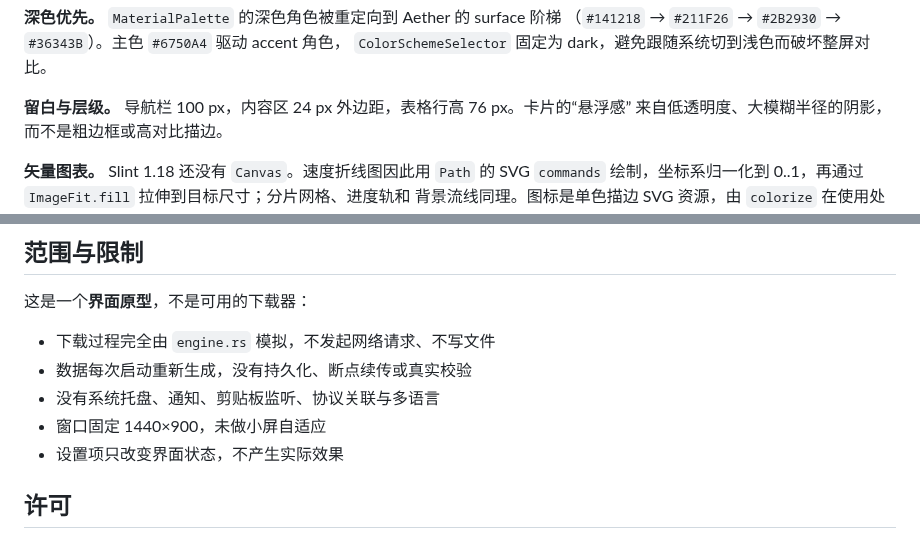
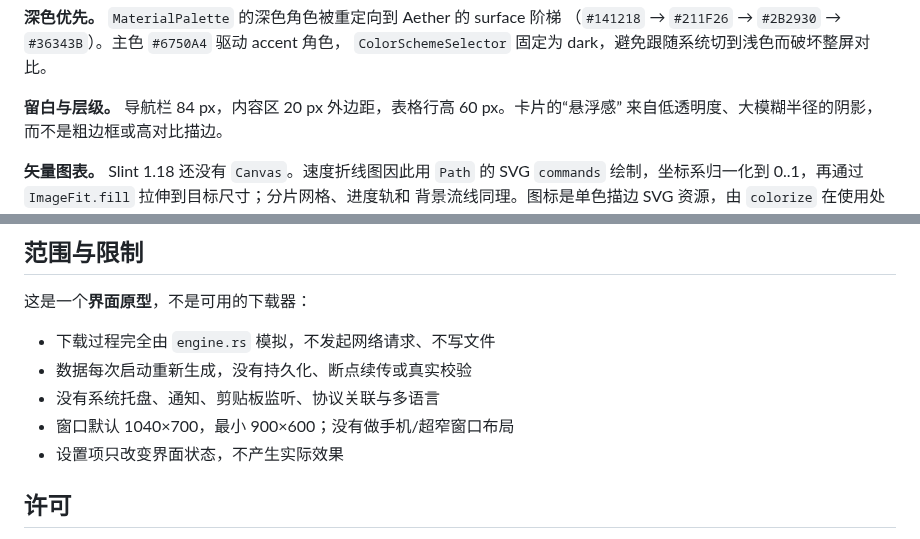
Before and after one commit to pengtang1024/Aether, a Markdown page: README.md, 2 parts joined by grey strips. Drawn GitHub-style.

```diff
--- a/README.md
+++ b/README.md
@@ -146,7 +146,7 @@ Aether 只替换品牌色板，并补充上游没有的桌面业务组件。设
 （`#141218` → `#211F26` → `#2B2930` → `#36343B`）。主色 `#6750A4` 驱动 accent 角色，
 `ColorSchemeSelector` 固定为 dark，避免跟随系统切到浅色而破坏整屏对比。
 
-**留白与层级。** 导航栏 100 px，内容区 24 px 外边距，表格行高 76 px。卡片的“悬浮感”
+**留白与层级。** 导航栏 84 px，内容区 20 px 外边距，表格行高 60 px。卡片的“悬浮感”
 来自低透明度、大模糊半径的阴影，而不是粗边框或高对比描边。
 
 **矢量图表。** Slint 1.18 还没有 `Canvas`。速度折线图因此用 `Path` 的 SVG `commands`
@@ -181,7 +181,7 @@ Aether 只替换品牌色板，并补充上游没有的桌面业务组件。设
 - 下载过程完全由 `engine.rs` 模拟，不发起网络请求、不写文件
 - 数据每次启动重新生成，没有持久化、断点续传或真实校验
 - 没有系统托盘、通知、剪贴板监听、协议关联与多语言
-- 窗口固定 1440×900，未做小屏自适应
+- 窗口默认 1040×700，最小 900×600；没有做手机/超窄窗口布局
 - 设置项只改变界面状态，不产生实际效果
 
 ## 许可
```
Also changed, not shown: other parts of README.md (+4 -4 lines), docs/screenshots/dialog.png, docs/screenshots/drawer.png, docs/screenshots/home.png, docs/screenshots/settings.png, 8 other files.
